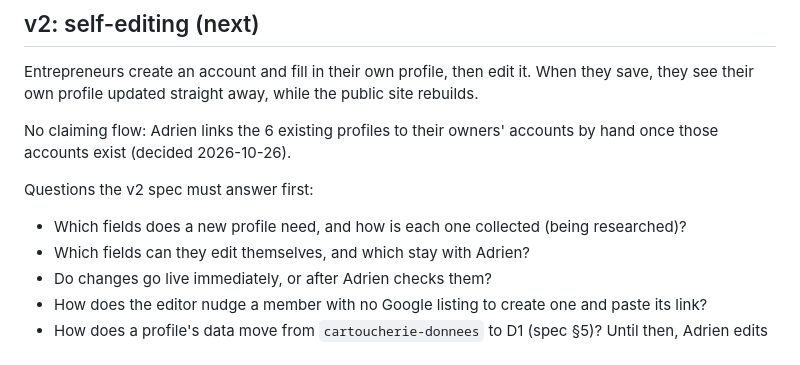
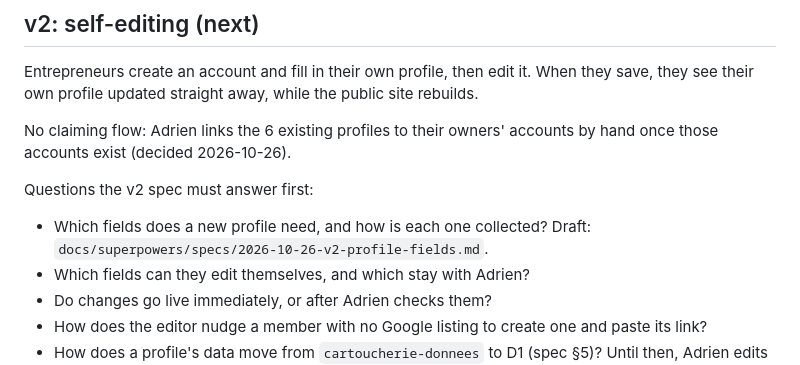
Before and after one commit to AdrienLemaire/annuaire-cartoucherie, a Markdown page: docs/ROADMAP.md, the part around the change. Rendered like a GitHub page.

Commit message:
docs: draft the fields a self-created profile needs

```diff
--- a/docs/ROADMAP.md
+++ b/docs/ROADMAP.md
@@ -61,7 +61,8 @@ those accounts exist (decided 2026-10-26).
 
 Questions the v2 spec must answer first:
 
-- Which fields does a new profile need, and how is each one collected (being researched)?
+- Which fields does a new profile need, and how is each one collected? Draft:
+  `docs/superpowers/specs/2026-10-26-v2-profile-fields.md`.
 - Which fields can they edit themselves, and which stay with Adrien?
 - Do changes go live immediately, or after Adrien checks them?
 - How does the editor nudge a member with no Google listing to create one and paste its link?
```
Also changed, not shown: 1 other file.
